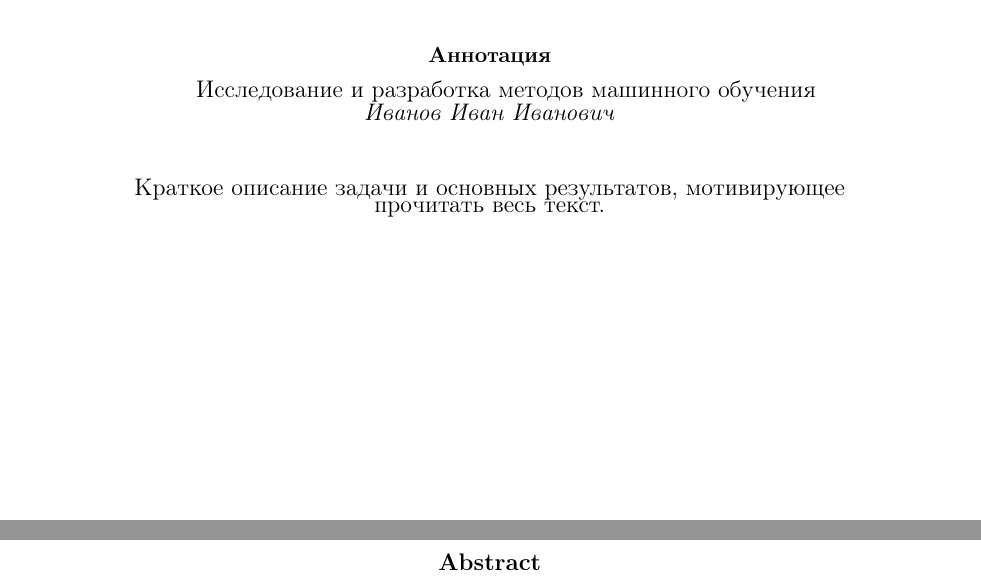
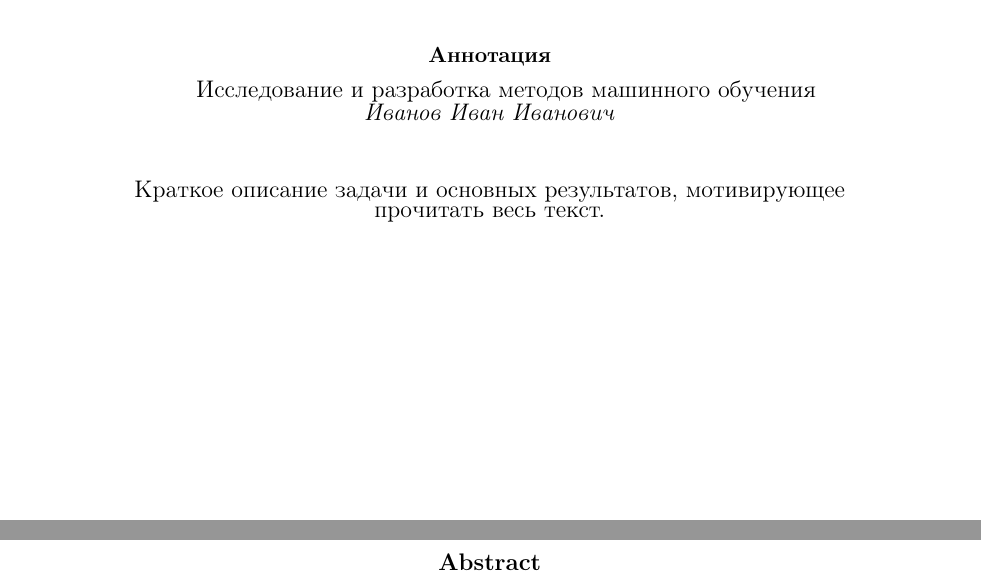
Before and after one commit to pavel-collab/Bachelor-Thesis-Template, a LaTeX paper (main.tex, which reads include/preambule.tex): two parts of page 2 of 10, joined at a grey line, cut so that both start at the same text. Compiled offline with pdfLaTeX.

Commit message:
[BUGFIX]: fix broken indents in annotations #19

```diff
--- a/include/preambule.tex
+++ b/include/preambule.tex
@@ -24,10 +24,12 @@
 
 %% Настройка размеров шрифтов
 \makeatletter
-\renewcommand\Huge{\@setfontsize\Huge{14pt}{1.5}}
-\renewcommand\huge{\@setfontsize\huge{14pt}{1.5}}
-\renewcommand\Large{\@setfontsize\Large{14pt}{1.5}}
-\renewcommand\large{\@setfontsize\large{12pt}{1.5}}
+%% TODO: мне не удалось разобраться, как грамотно подбирать второе число в
+%% \@setfontsize\*, но ряд эксппериментов показывает, что "10" выравнивает текст весьма прилично :)
+\renewcommand\Huge{\@setfontsize\Huge{14pt}{10}}
+\renewcommand\huge{\@setfontsize\huge{14pt}{10}}
+\renewcommand\Large{\@setfontsize\Large{14pt}{10}}
+\renewcommand\large{\@setfontsize\large{12pt}{10}}
 \makeatother
 
 %% Поля (геометрия страницы)
```
